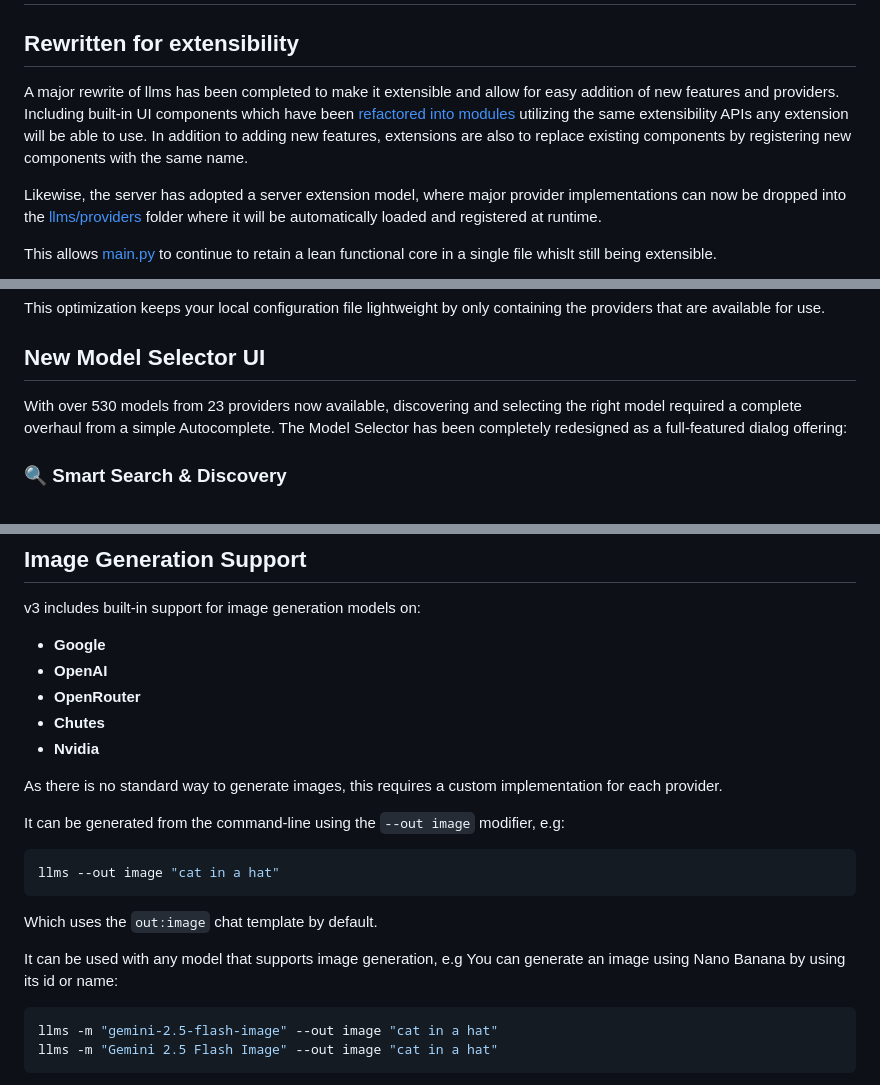
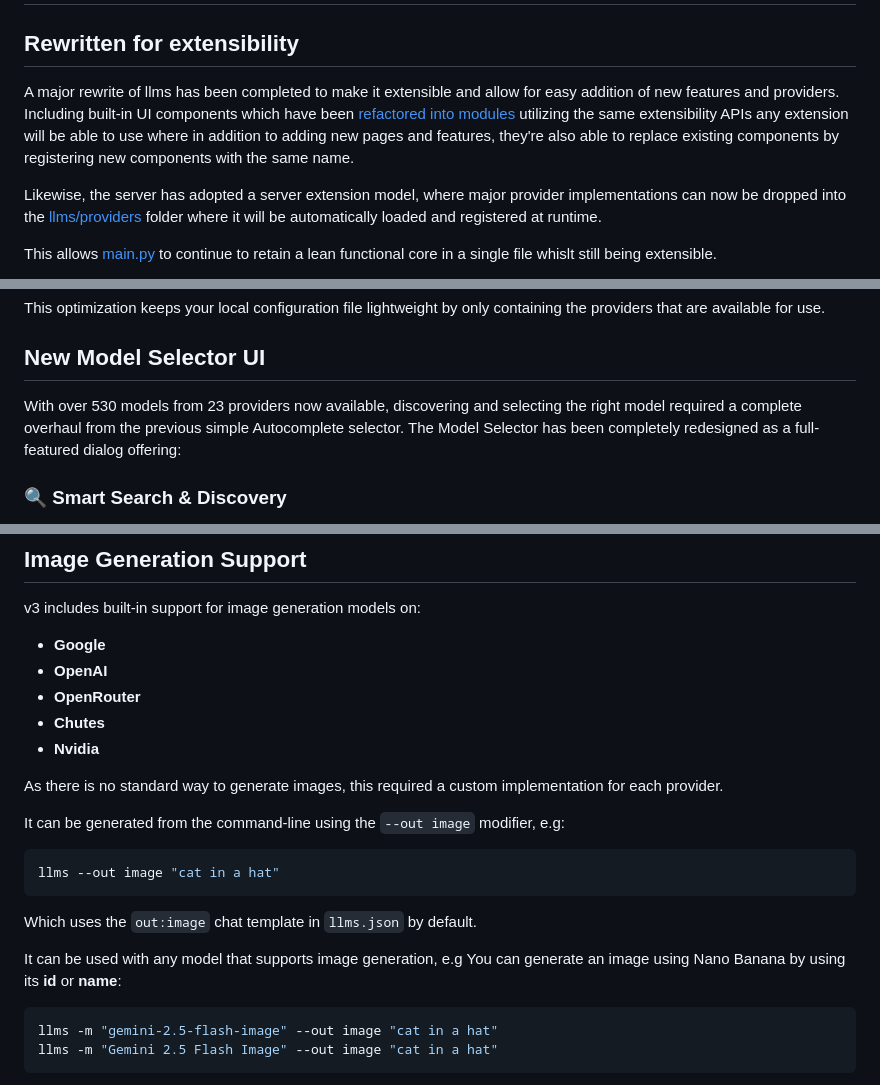
Before and after one commit to ServiceStack/llms, a Markdown page: RELEASE_NOTES-v3.md, 3 parts joined by grey strips. GitHub-like rendering.

````diff
--- a/RELEASE_NOTES-v3.md
+++ b/RELEASE_NOTES-v3.md
@@ -2,7 +2,7 @@
 
 ## Rewritten for extensibility
 
-A major rewrite of llms has been completed to make it extensible and allow for easy addition of new features and providers. Including built-in UI components which have been [refactored into modules](https://github.com/ServiceStack/llms/tree/main/llms/ui/modules) utilizing the same extensibility APIs any extension will be able to use. In addition to adding new features, extensions are also to replace existing components by registering new components with the same name.
+A major rewrite of llms has been completed to make it extensible and allow for easy addition of new features and providers. Including built-in UI components which have been [refactored into modules](https://github.com/ServiceStack/llms/tree/main/llms/ui/modules) utilizing the same extensibility APIs any extension will be able to use where in addition to adding new pages and features, they're also able to replace existing components by registering new components with the same name.
 
 Likewise, the server has adopted a server extension model, where major provider implementations can now be dropped into the [llms/providers](https://github.com/ServiceStack/llms/tree/main/llms/providers) folder where it will be automatically loaded and registered at runtime.
 
@@ -42,7 +42,7 @@ This optimization keeps your local configuration file lightweight by only contai
 
 ## New Model Selector UI
 
-With over 530 models from 23 providers now available, discovering and selecting the right model required a complete overhaul from a simple Autocomplete. The Model Selector has been completely redesigned as a full-featured dialog offering:
+With over 530 models from 23 providers now available, discovering and selecting the right model required a complete overhaul from the previous simple Autocomplete selector. The Model Selector has been completely redesigned as a full-featured dialog offering:
 
 ### 🔍 **Smart Search & Discovery**
 - **Full-text Search**: Instantly search across model names, IDs, and providers
@@ -307,7 +307,7 @@ v3 includes built-in support for image generation models on:
 - **Chutes**
 - **Nvidia**
 
-As there is no standard way to generate images, this requires a custom implementation for each provider.
+As there is no standard way to generate images, this required a custom implementation for each provider.
 
 It can be generated from the command-line using the `--out image` modifier, e.g:
 
@@ -315,9 +315,9 @@ It can be generated from the command-line using the `--out image` modifier, e.g:
 llms --out image "cat in a hat"
 ```
 
-Which uses the `out:image` chat template by default.
+Which uses the `out:image` chat template in `llms.json` by default.
 
-It can be used with any model that supports image generation, e.g You can generate an image using Nano Banana by using its id or name:
+It can be used with any model that supports image generation, e.g You can generate an image using Nano Banana by using its **id** or **name**:
 
 ```bash
 llms -m "gemini-2.5-flash-image" --out image "cat in a hat"
````
Also changed, not shown: other parts of RELEASE_NOTES-v3.md (+1 -2 lines).
